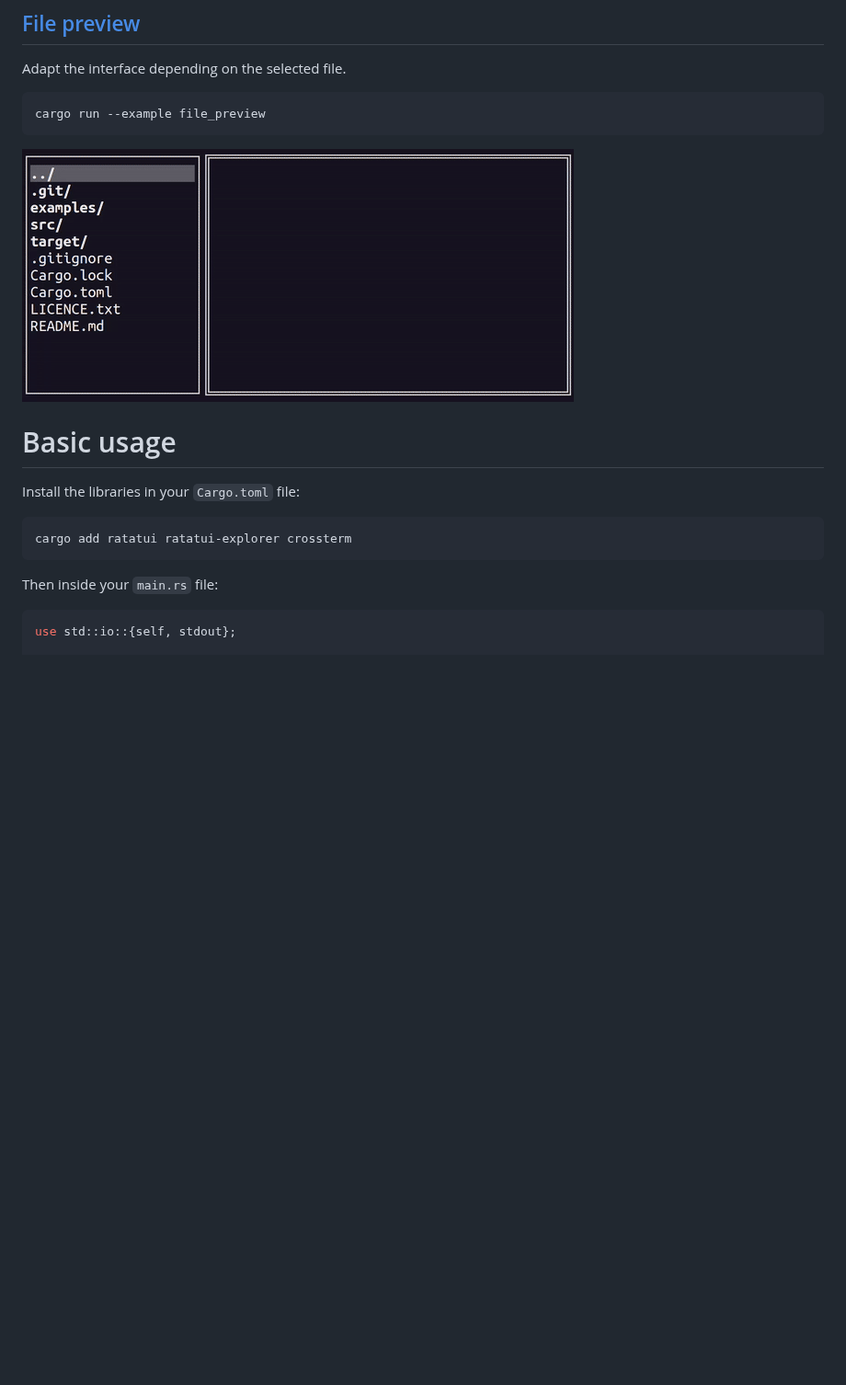
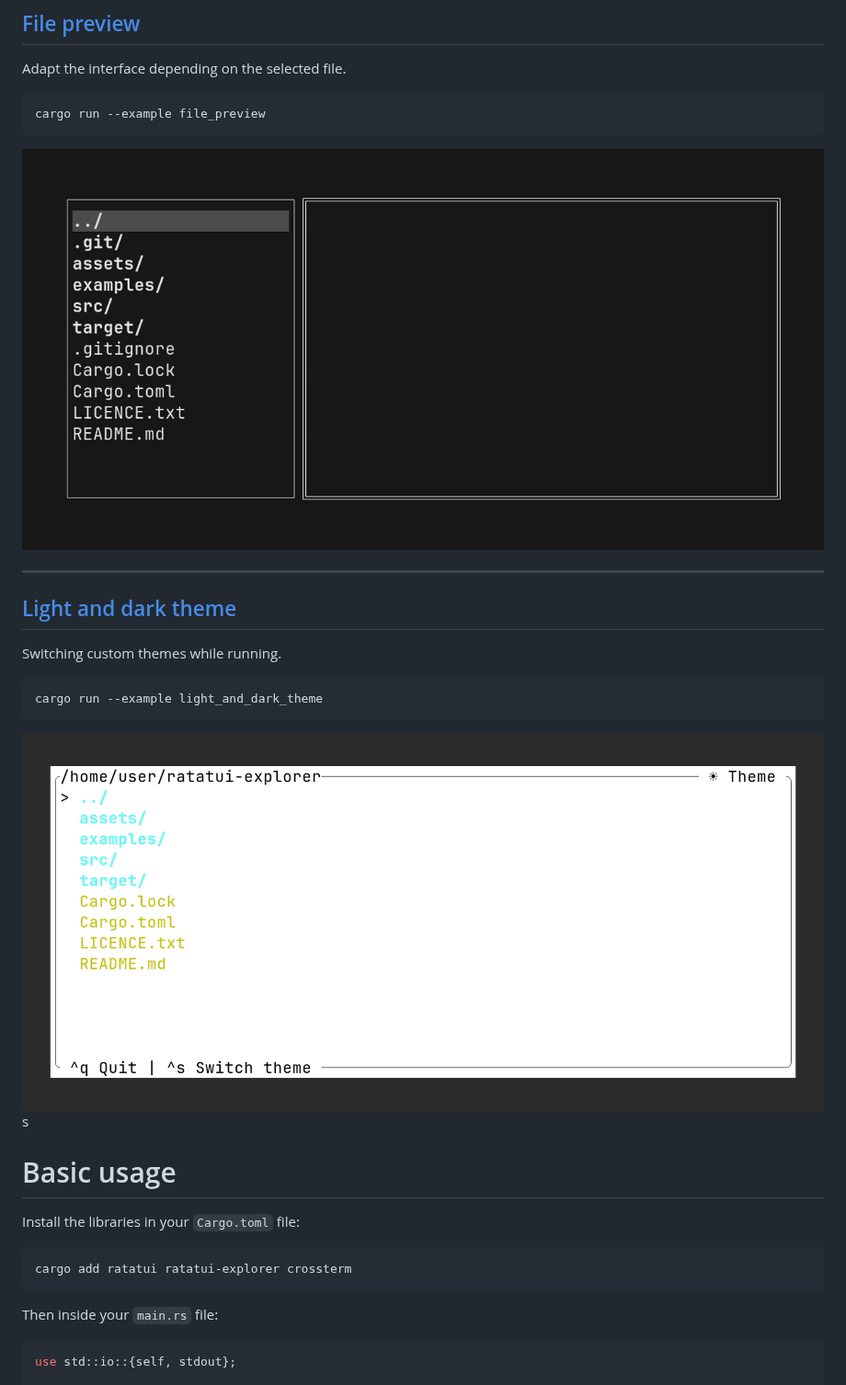
Before and after one commit to tatounee/ratatui-explorer, a Markdown page: README.md, the part around one of its changes. Shown at 92% size. Drawn GitHub-style; pictures changed too: assets/file_preview.gif, assets/light_and_dark_theme.gif; blank space fills up the shorter version.

````diff
--- a/README.md
+++ b/README.md
@@ -43,13 +46,29 @@ cargo run --example file_preview
 
 ![file preview demonstration](https://raw.githubusercontent.com/tatounee/ratatui-explorer/master/assets/file_preview.gif)
 
+---
+
+## [Light and dark theme](examples/light_and_dark_theme.rs)
+
+Switching custom themes while running.
+
+```shell
+cargo run --example light_and_dark_theme
+```
+
+![theme switching demonstration](https://raw.githubusercontent.com/tatounee/ratatui-explorer/master/assets/light_and_dark_theme.gif)
+s
 
 # Basic usage
+
 Install the libraries in your `Cargo.toml` file:
+
 ```plaintext
 cargo add ratatui ratatui-explorer crossterm
 ```
+
 Then inside your `main.rs` file:
+
 ```rust no_run
 use std::io::{self, stdout};
 
````
Also changed, not shown: other parts of README.md (+13 -8 lines), assets/basic.gif, assets/filter_by_size.gif (added), 1 other file.
